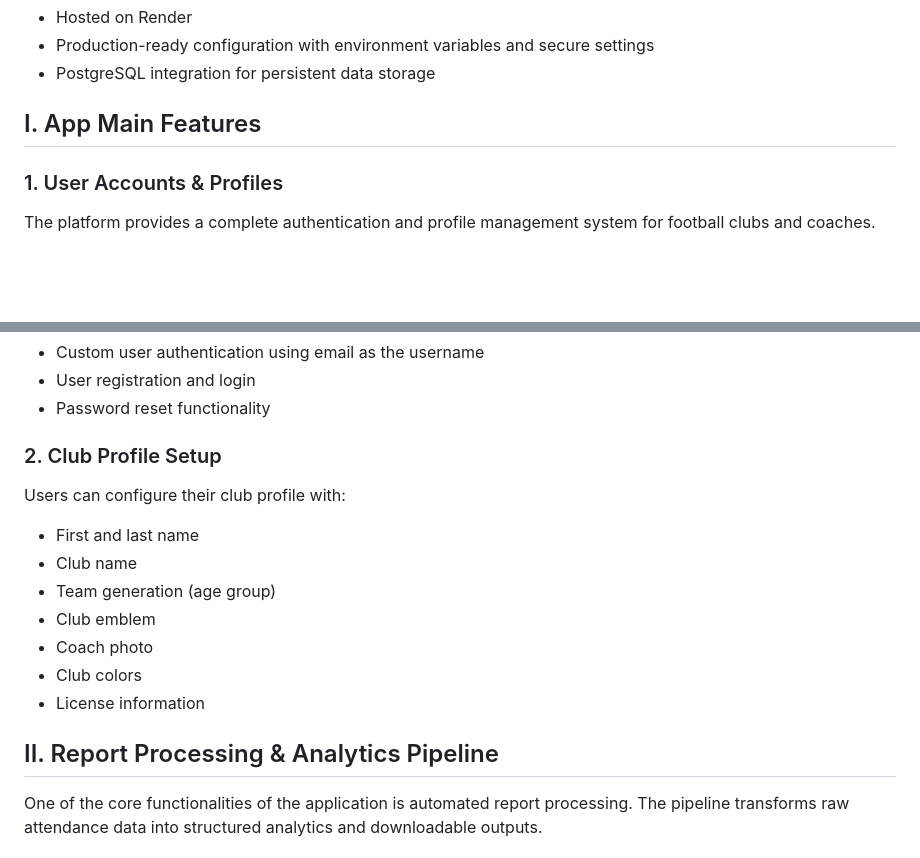
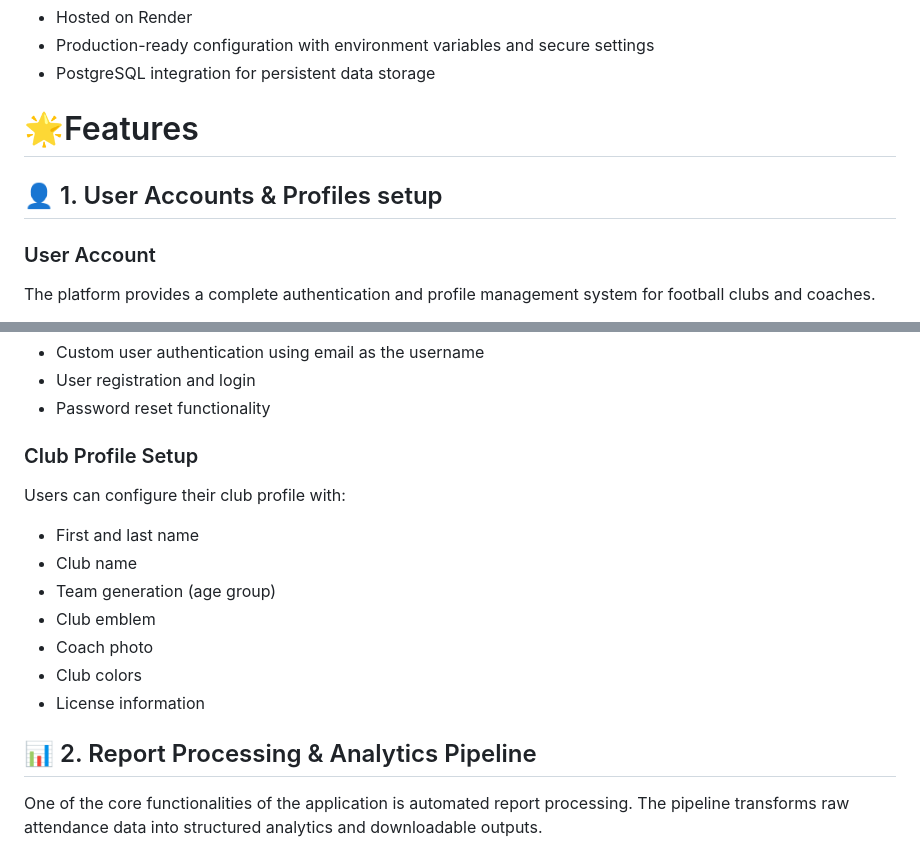
Before and after one commit to Omayski13/Football_schedule, a Markdown page: read_me.md, 2 parts joined by grey strips. Rendered like a GitHub page; blank space fills up the shorter version.

```diff
--- a/read_me.md
+++ b/read_me.md
@@ -29,9 +33,10 @@ The project is built using **Django** and designed for deployment in a productio
 - PostgreSQL integration for persistent data storage
 
 
-## I. App Main Features
+# 🌟Features
 
-### 1. User Accounts & Profiles
+##  👤 1. User Accounts & Profiles setup
+### User Account
 
 The platform provides a complete authentication and profile management system for football clubs and coaches.
 
@@ -40,7 +45,7 @@ The platform provides a complete authentication and profile management system fo
   - User registration and login
   - Password reset functionality
 
-### 2. Club Profile Setup
+###  Club Profile Setup
 Users can configure their club profile with:
 
 - First and last name
@@ -51,7 +56,7 @@ Users can configure their club profile with:
 - Club colors
 - License information
 
-## II. Report Processing & Analytics Pipeline
+## 📊 2. Report Processing & Analytics Pipeline
 
 One of the core functionalities of the application is automated report processing. The pipeline transforms raw attendance data into structured analytics and downloadable outputs.
 
```
Also changed, not shown: other parts of read_me.md (+19 -17 lines).
